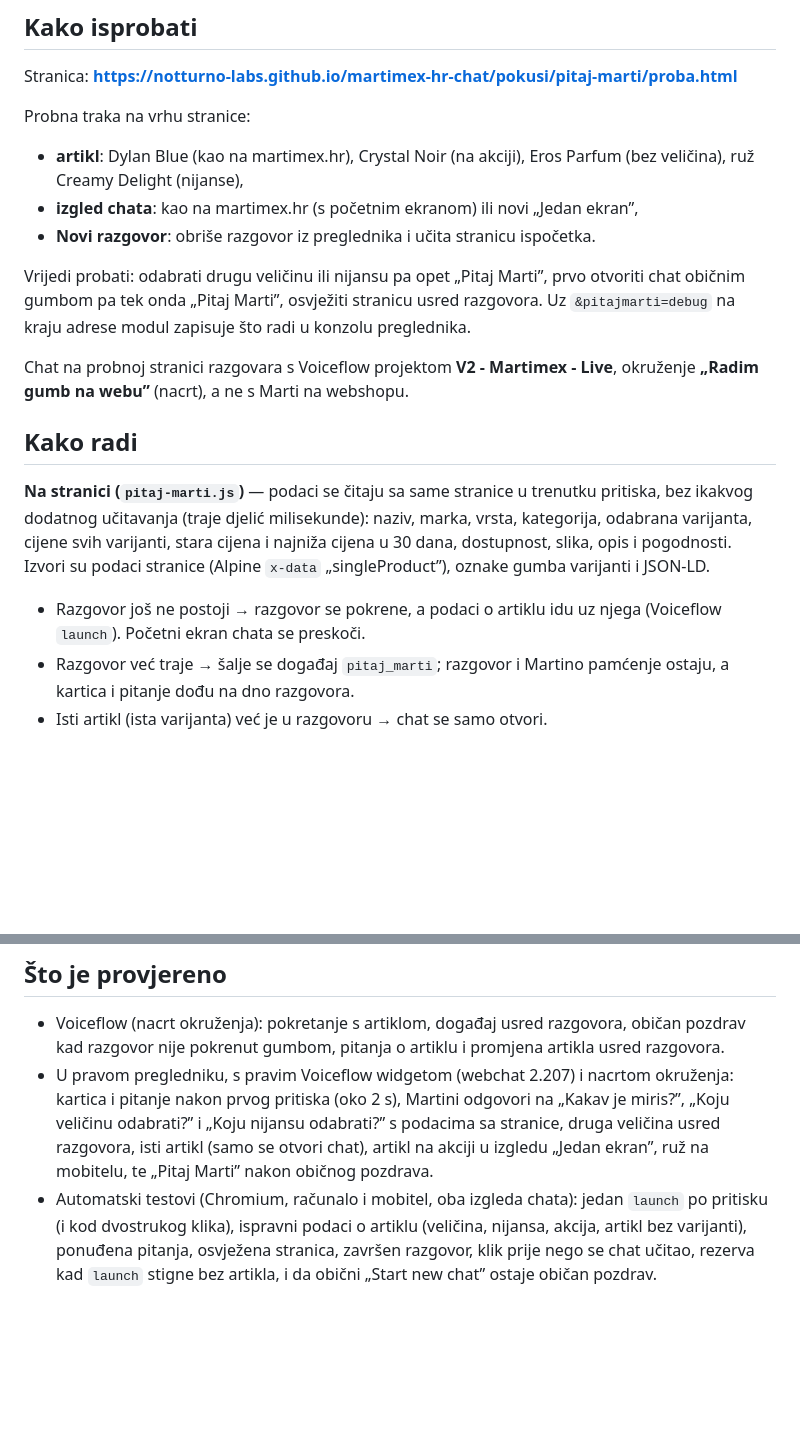
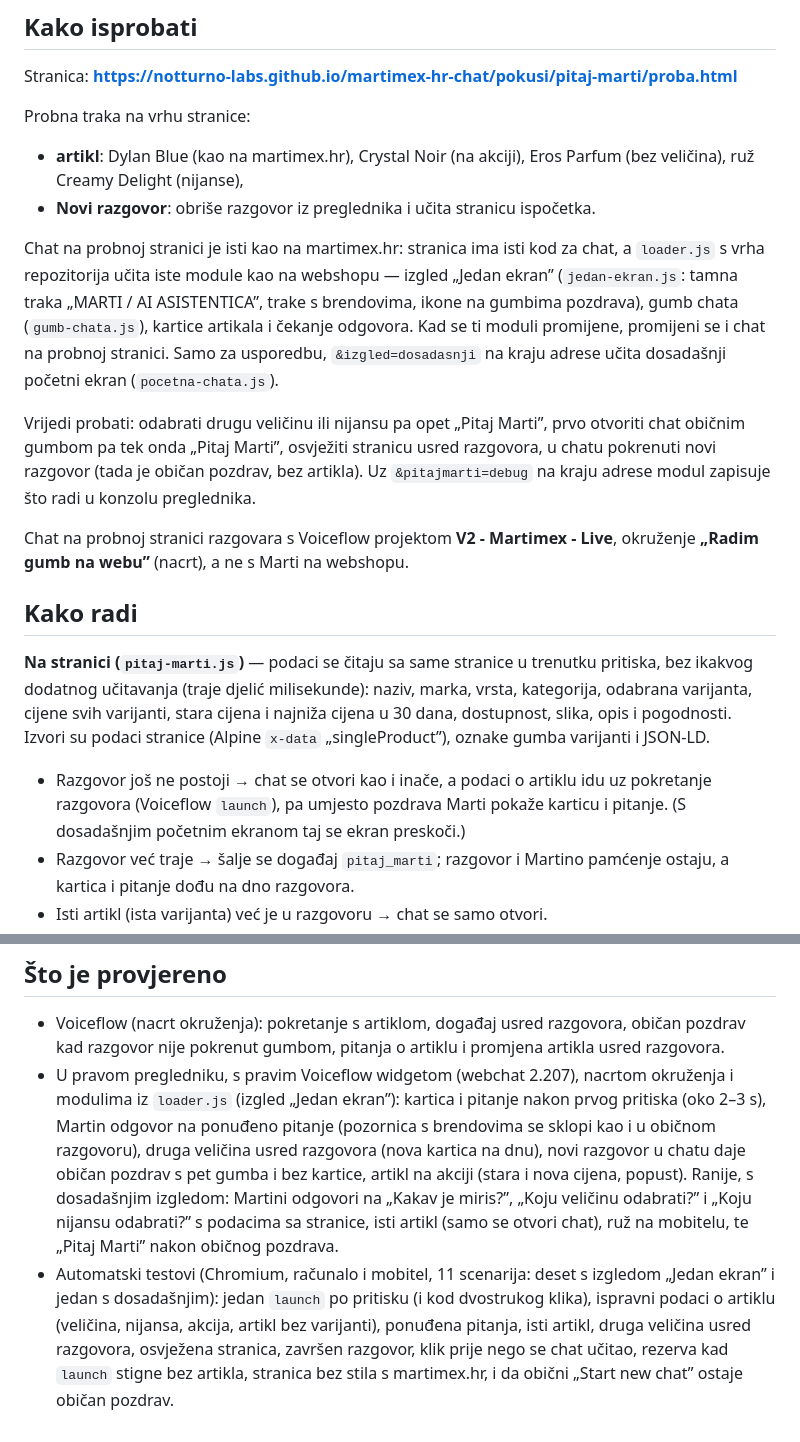
Before and after one commit to notturno-labs/martimex-hr-chat, a Markdown page: pokusi/pitaj-marti/README.md, 2 parts joined by grey strips. Rendered like a GitHub page; blank space fills up the shorter version.

Commit message:
Pitaj Marti: README za chat kao na martimex.hr (Jedan ekran)
Probna stranica više nema prekidač izgleda: chat je onaj iz loader.js
(jedan-ekran.js, gumb-chata.js...), a &izgled=dosadasnji ostaje samo za
usporedbu. Opisano kako se chat otvara s artiklom i što je provjereno.

Co-Authored-By: Claude Opus 5.5 <noreply@anthropic.com>
Claude-Session: https://claude.ai/code/session_0112y7mz4MJWUgmcENeW7art

```diff
--- a/pokusi/pitaj-marti/README.md
+++ b/pokusi/pitaj-marti/README.md
@@ -30,13 +30,21 @@ Probna traka na vrhu stranice:
 
 - **artikl**: Dylan Blue (kao na martimex.hr), Crystal Noir (na akciji),
   Eros Parfum (bez veličina), ruž Creamy Delight (nijanse),
-- **izgled chata**: kao na martimex.hr (s početnim ekranom) ili novi
-  „Jedan ekran”,
 - **Novi razgovor**: obriše razgovor iz preglednika i učita stranicu ispočetka.
+
+Chat na probnoj stranici je isti kao na martimex.hr: stranica ima isti kod
+za chat, a `loader.js` s vrha repozitorija učita iste module kao na
+webshopu — izgled „Jedan ekran” (`jedan-ekran.js`: tamna traka „MARTI / AI
+ASISTENTICA”, trake s brendovima, ikone na gumbima pozdrava), gumb chata
+(`gumb-chata.js`), kartice artikala i čekanje odgovora. Kad se ti moduli
+promijene, promijeni se i chat na probnoj stranici. Samo za usporedbu,
+`&izgled=dosadasnji` na kraju adrese učita dosadašnji početni ekran
+(`pocetna-chata.js`).
 
 Vrijedi probati: odabrati drugu veličinu ili nijansu pa opet „Pitaj Marti”,
 prvo otvoriti chat običnim gumbom pa tek onda „Pitaj Marti”, osvježiti
-stranicu usred razgovora. Uz `&pitajmarti=debug` na kraju adrese modul
+stranicu usred razgovora, u chatu pokrenuti novi razgovor (tada je običan
+pozdrav, bez artikla). Uz `&pitajmarti=debug` na kraju adrese modul
 zapisuje što radi u konzolu preglednika.
 
 Chat na probnoj stranici razgovara s Voiceflow projektom **V2 - Martimex -
@@ -51,8 +59,10 @@ svih varijanti, stara cijena i najniža cijena u 30 dana, dostupnost, slika,
 opis i pogodnosti. Izvori su podaci stranice (Alpine `x-data`
 „singleProduct”), oznake gumba varijanti i JSON-LD.
 
-- Razgovor još ne postoji → razgovor se pokrene, a podaci o artiklu idu uz
-  njega (Voiceflow `launch`). Početni ekran chata se preskoči.
+- Razgovor još ne postoji → chat se otvori kao i inače, a podaci o artiklu
+  idu uz pokretanje razgovora (Voiceflow `launch`), pa umjesto pozdrava
+  Marti pokaže karticu i pitanje. (S dosadašnjim početnim ekranom taj se
+  ekran preskoči.)
 - Razgovor već traje → šalje se događaj `pitaj_marti`; razgovor i Martino
   pamćenje ostaju, a kartica i pitanje dođu na dno razgovora.
 - Isti artikl (ista varijanta) već je u razgovoru → chat se samo otvori.
@@ -97,15 +107,21 @@ kao i prije.
 - Voiceflow (nacrt okruženja): pokretanje s artiklom, događaj usred
   razgovora, običan pozdrav kad razgovor nije pokrenut gumbom, pitanja o
   artiklu i promjena artikla usred razgovora.
-- U pravom pregledniku, s pravim Voiceflow widgetom (webchat 2.207) i
-  nacrtom okruženja: kartica i pitanje nakon prvog pritiska (oko 2 s),
-  Martini odgovori na „Kakav je miris?”, „Koju veličinu odabrati?” i
-  „Koju nijansu odabrati?” s podacima sa stranice, druga veličina usred
-  razgovora, isti artikl (samo se otvori chat), artikl na akciji u izgledu
-  „Jedan ekran”, ruž na mobitelu, te „Pitaj Marti” nakon običnog pozdrava.
-- Automatski testovi (Chromium, računalo i mobitel, oba izgleda chata):
-  jedan `launch` po pritisku (i kod dvostrukog klika), ispravni podaci o
-  artiklu (veličina, nijansa, akcija, artikl bez varijanti), ponuđena
-  pitanja, osvježena stranica, završen razgovor, klik prije nego se chat
-  učitao, rezerva kad `launch` stigne bez artikla, i da obični „Start new
-  chat” ostaje običan pozdrav.
+- U pravom pregledniku, s pravim Voiceflow widgetom (webchat 2.207),
+  nacrtom okruženja i modulima iz `loader.js` (izgled „Jedan ekran”):
+  kartica i pitanje nakon prvog pritiska (oko 2–3 s), Martin odgovor na
+  ponuđeno pitanje (pozornica s brendovima se sklopi kao i u običnom
+  razgovoru), druga veličina usred razgovora (nova kartica na dnu), novi
+  razgovor u chatu daje običan pozdrav s pet gumba i bez kartice, artikl na
+  akciji (stara i nova cijena, popust). Ranije, s dosadašnjim izgledom:
+  Martini odgovori na „Kakav je miris?”, „Koju veličinu odabrati?” i „Koju
+  nijansu odabrati?” s podacima sa stranice, isti artikl (samo se otvori
+  chat), ruž na mobitelu, te „Pitaj Marti” nakon običnog pozdrava.
+- Automatski testovi (Chromium, računalo i mobitel, 11 scenarija: deset s
+  izgledom „Jedan ekran” i jedan s dosadašnjim): jedan `launch` po
+  pritisku (i kod dvostrukog klika), ispravni podaci o artiklu (veličina,
+  nijansa, akcija, artikl bez varijanti), ponuđena pitanja, isti artikl,
+  druga veličina usred razgovora, osvježena stranica, završen razgovor,
+  klik prije nego se chat učitao, rezerva kad `launch` stigne bez artikla,
+  stranica bez stila s martimex.hr, i da obični „Start new chat” ostaje
+  običan pozdrav.
```
